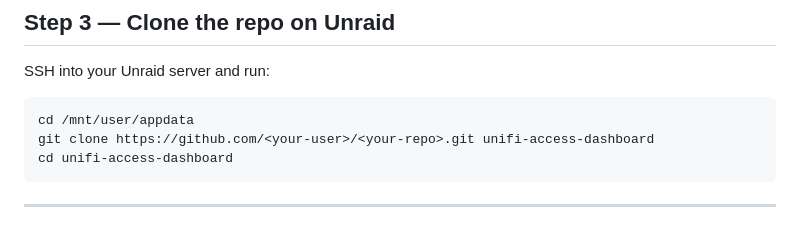
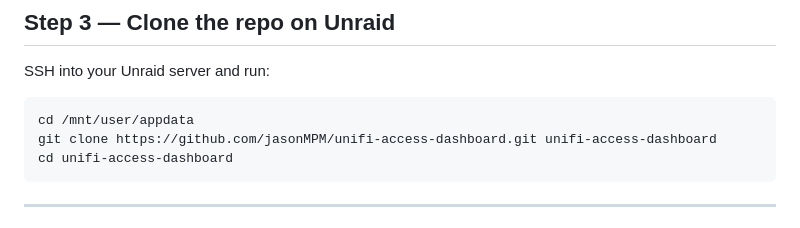
Before and after one commit to jasonMPM/unifi-access-dashboard, a Markdown page: README.md, the part around the change. GitHub-like rendering.

````diff
--- a/README.md
+++ b/README.md
@@ -62,7 +62,7 @@ SSH into your Unraid server and run:
 
 ```bash
 cd /mnt/user/appdata
-git clone https://github.com/<your-user>/<your-repo>.git unifi-access-dashboard
+git clone https://github.com/jasonMPM/unifi-access-dashboard.git unifi-access-dashboard
 cd unifi-access-dashboard
 ```
 
````
